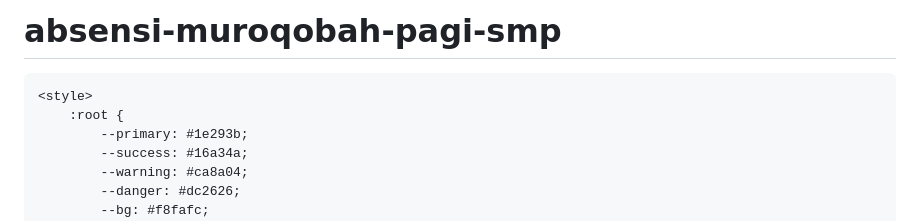
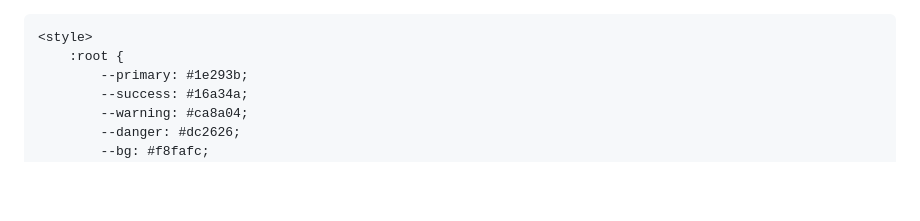
Before and after one commit to hqsmpringinagung-app/absensi-muroqobah-pagi-smp, a Markdown page: README.md, the part around the change. Drawn GitHub-style; blank space fills up the shorter version.

Commit message:
Remove project title from README

```diff
--- a/README.md
+++ b/README.md
@@ -1,4 +1,3 @@
-# absensi-muroqobah-pagi-smp
 <!DOCTYPE html>
 <html lang="id">
 <head>
```
